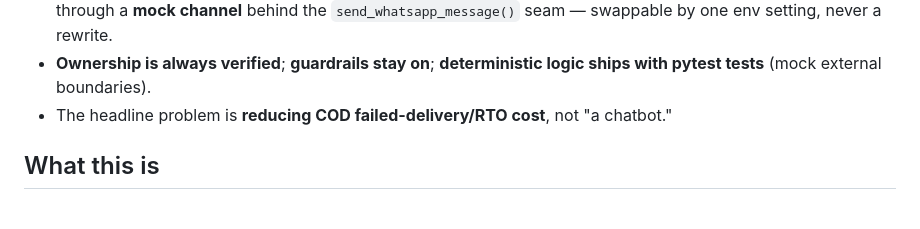
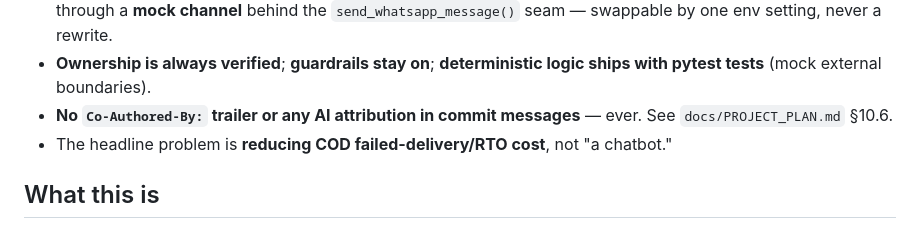
Before and after one commit to hammad-khalid-cell/Zentric, a Markdown page: CLAUDE.md, the part around the change. Drawn GitHub-style.

```diff
--- a/CLAUDE.md
+++ b/CLAUDE.md
@@ -18,6 +18,8 @@ override convenience:
   `send_whatsapp_message()` seam — swappable by one env setting, never a rewrite.
 - **Ownership is always verified**; **guardrails stay on**; **deterministic logic
   ships with pytest tests** (mock external boundaries).
+- **No `Co-Authored-By:` trailer or any AI attribution in commit messages** — ever.
+  See `docs/PROJECT_PLAN.md` §10.6.
 - The headline problem is **reducing COD failed-delivery/RTO cost**, not "a chatbot."
 
 ## What this is
```
Also changed, not shown: docs/PROJECT_PLAN.md (+3 -1 lines).
